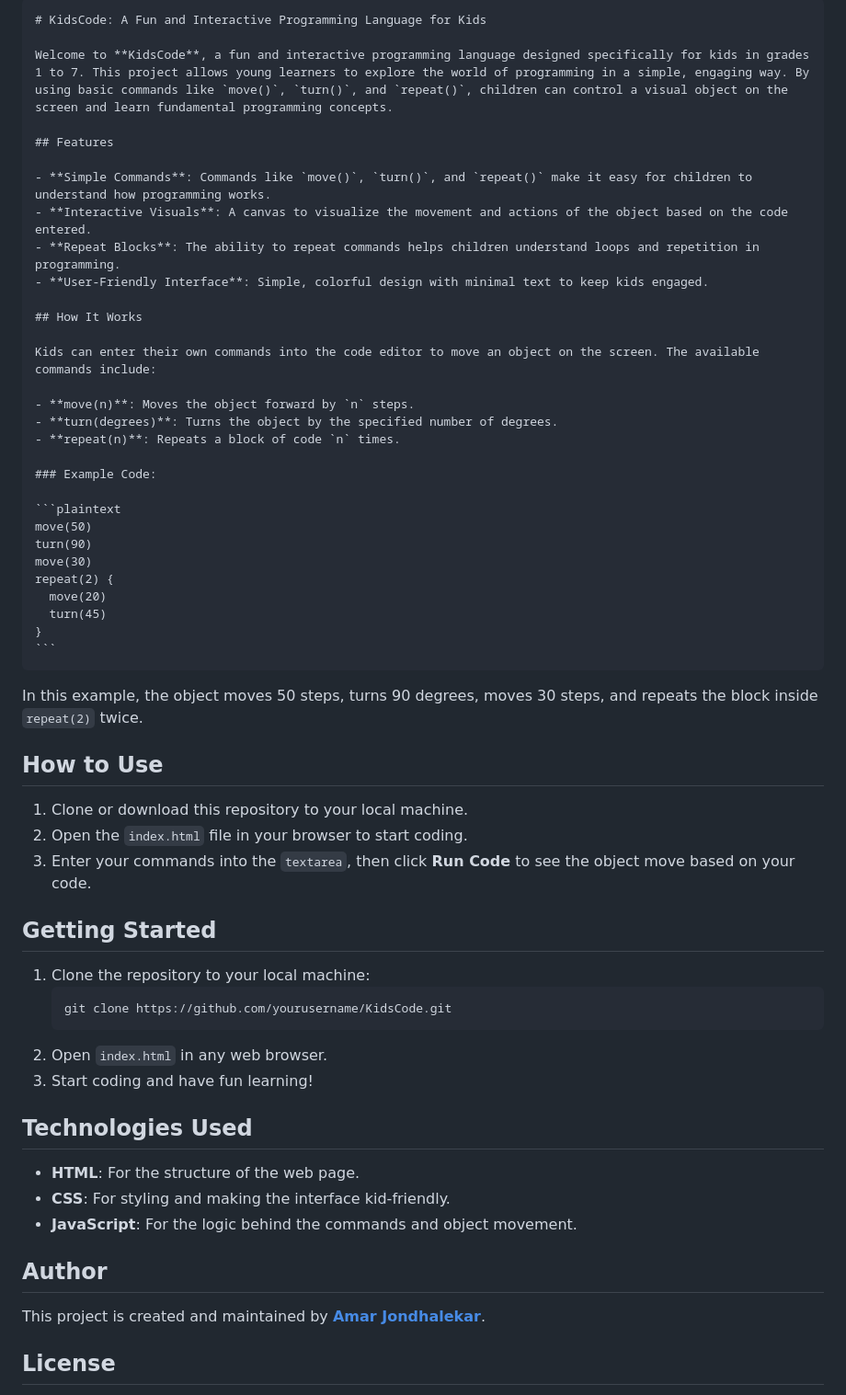
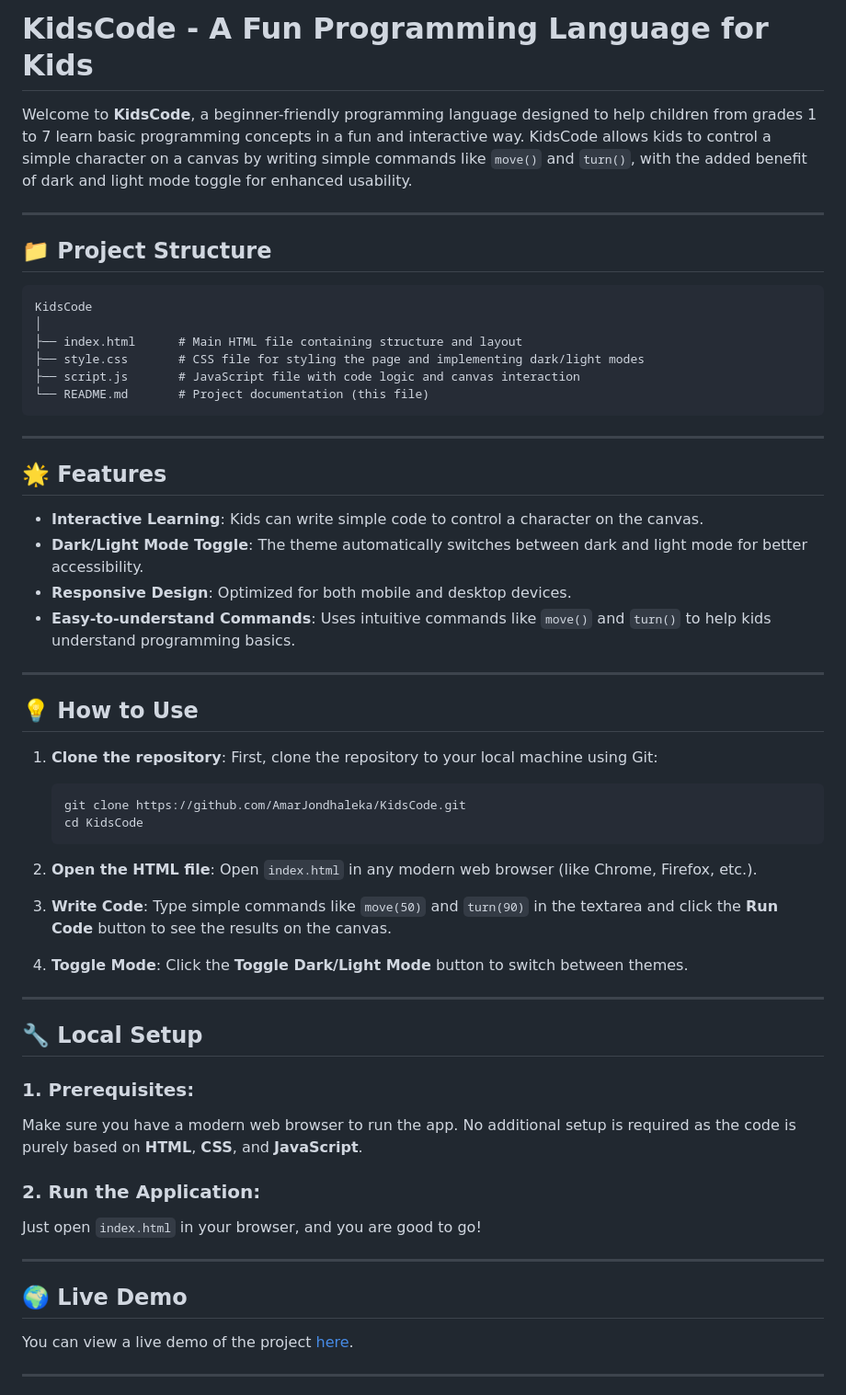
Before and after one commit to amar-jondhalekar/KidsCode-A-Fun-and-Interactive-Programming-Language-for-Kids, a Markdown page: README.md, the part around the change printed below. Shown: that part at 92% size. GitHub-like rendering.

`````diff
--- a/README.md
+++ b/README.md
@@ -1,61 +1,67 @@
-````markdown
-# KidsCode: A Fun and Interactive Programming Language for Kids
+# KidsCode - A Fun Programming Language for Kids
 
-Welcome to **KidsCode**, a fun and interactive programming language designed specifically for kids in grades 1 to 7. This project allows young learners to explore the world of programming in a simple, engaging way. By using basic commands like `move()`, `turn()`, and `repeat()`, children can control a visual object on the screen and learn fundamental programming concepts.
+Welcome to **KidsCode**, a beginner-friendly programming language designed to help children from grades 1 to 7 learn basic programming concepts in a fun and interactive way. KidsCode allows kids to control a simple character on a canvas by writing simple commands like `move()` and `turn()`, with the added benefit of dark and light mode toggle for enhanced usability.
 
-## Features
+---
 
-- **Simple Commands**: Commands like `move()`, `turn()`, and `repeat()` make it easy for children to understand how programming works.
-- **Interactive Visuals**: A canvas to visualize the movement and actions of the object based on the code entered.
-- **Repeat Blocks**: The ability to repeat commands helps children understand loops and repetition in programming.
-- **User-Friendly Interface**: Simple, colorful design with minimal text to keep kids engaged.
+## 📁 Project Structure
 
-## How It Works
+```
+KidsCode
+│
+├── index.html      # Main HTML file containing structure and layout
+├── style.css       # CSS file for styling the page and implementing dark/light modes
+├── script.js       # JavaScript file with code logic and canvas interaction
+└── README.md       # Project documentation (this file)
+```
 
-Kids can enter their own commands into the code editor to move an object on the screen. The available commands include:
+---
 
-- **move(n)**: Moves the object forward by `n` steps.
-- **turn(degrees)**: Turns the object by the specified number of degrees.
-- **repeat(n)**: Repeats a block of code `n` times.
+## 🌟 Features
 
-### Example Code:
+- **Interactive Learning**: Kids can write simple code to control a character on the canvas.
+- **Dark/Light Mode Toggle**: The theme automatically switches between dark and light mode for better accessibility.
+- **Responsive Design**: Optimized for both mobile and desktop devices.
+- **Easy-to-understand Commands**: Uses intuitive commands like `move()` and `turn()` to help kids understand programming basics.
 
-```plaintext
-move(50)
-turn(90)
-move(30)
-repeat(2) {
-  move(20)
-  turn(45)
-}
-```
-````
+---
 
-In this example, the object moves 50 steps, turns 90 degrees, moves 30 steps, and repeats the block inside `repeat(2)` twice.
+## 💡 How to Use
 
-## How to Use
+1. **Clone the repository**:
+   First, clone the repository to your local machine using Git:
 
-1. Clone or download this repository to your local machine.
-2. Open the `index.html` file in your browser to start coding.
-3. Enter your commands into the `textarea`, then click **Run Code** to see the object move based on your code.
+   ```bash
+   git clone https://github.com/AmarJondhaleka/KidsCode.git
+   cd KidsCode
+   ```
 
-## Getting Started
+2. **Open the HTML file**:
+   Open `index.html` in any modern web browser (like Chrome, Firefox, etc.).
 
-1. Clone the repository to your local machine:
-   ```bash
-   git clone https://github.com/yourusername/KidsCode.git
-   ```
-2. Open `index.html` in any web browser.
-3. Start coding and have fun learning!
+3. **Write Code**:
+   Type simple commands like `move(50)` and `turn(90)` in the textarea and click the **Run Code** button to see the results on the canvas.
 
-## Technologies Used
+4. **Toggle Mode**:
+   Click the **Toggle Dark/Light Mode** button to switch between themes.
 
-- **HTML**: For the structure of the web page.
-- **CSS**: For styling and making the interface kid-friendly.
-- **JavaScript**: For the logic behind the commands and object movement.
+---
 
-## Author
+## 🔧 Local Setup
 
-This project is created and maintained by **[Amar Jondhalekar](https://github.com/yourusername)**.
+### 1. Prerequisites:
 
-## License
+Make sure you have a modern web browser to run the app. No additional setup is required as the code is purely based on **HTML**, **CSS**, and **JavaScript**.
+
+### 2. Run the Application:
+
+Just open `index.html` in your browser, and you are good to go!
+
+---
+
+## 🌍 Live Demo
+
+You can view a live demo of the project [here](#).
+
+---
+
`````
Also changed, not shown: other parts of README.md (+50 -8 lines).
